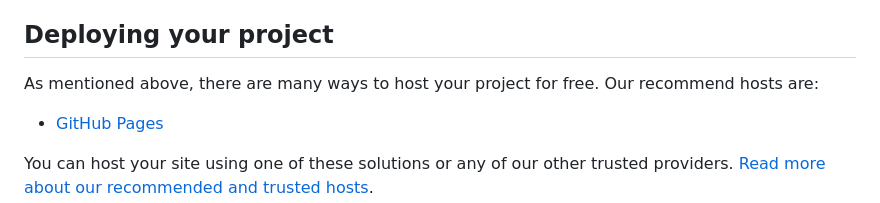
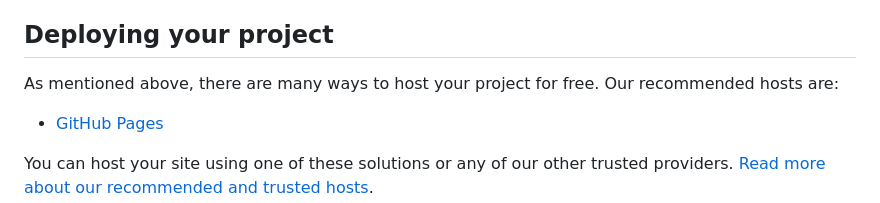
Before and after one commit to DevOluwapelumi/Blog-Card, a Markdown page: README.md, the part around the change. GitHub-like rendering.

```diff
--- a/README.md
+++ b/README.md
@@ -49,7 +49,7 @@ Feel free to use any workflow that you feel comfortable with. Below is a suggest
 
 ## Deploying your project
 
-As mentioned above, there are many ways to host your project for free. Our recommend hosts are:
+As mentioned above, there are many ways to host your project for free. Our recommended hosts are:
 
 - [GitHub Pages]([https://pages.github.com](https://devoluwapelumi.github.io/Blog-Card/)/)
 
```
